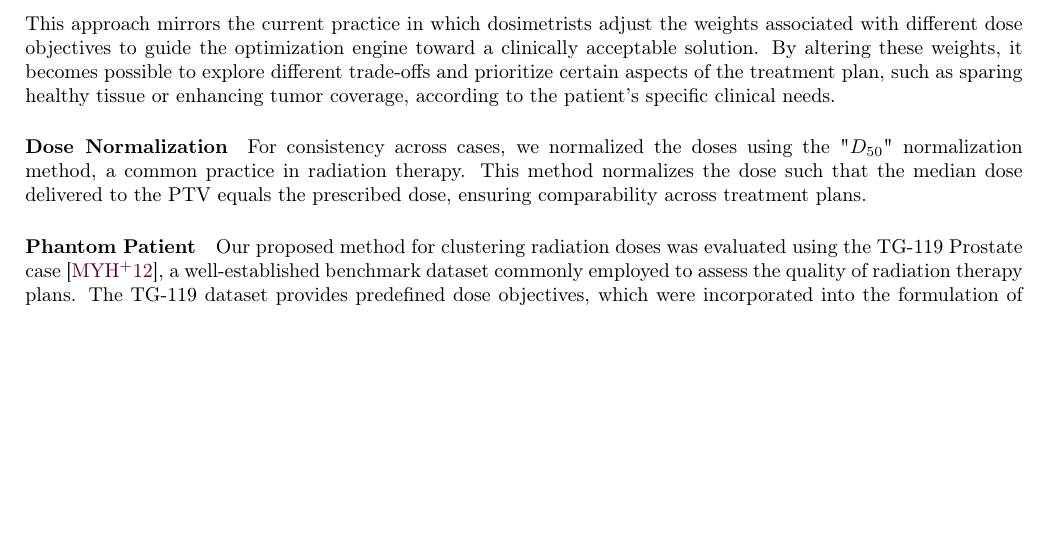
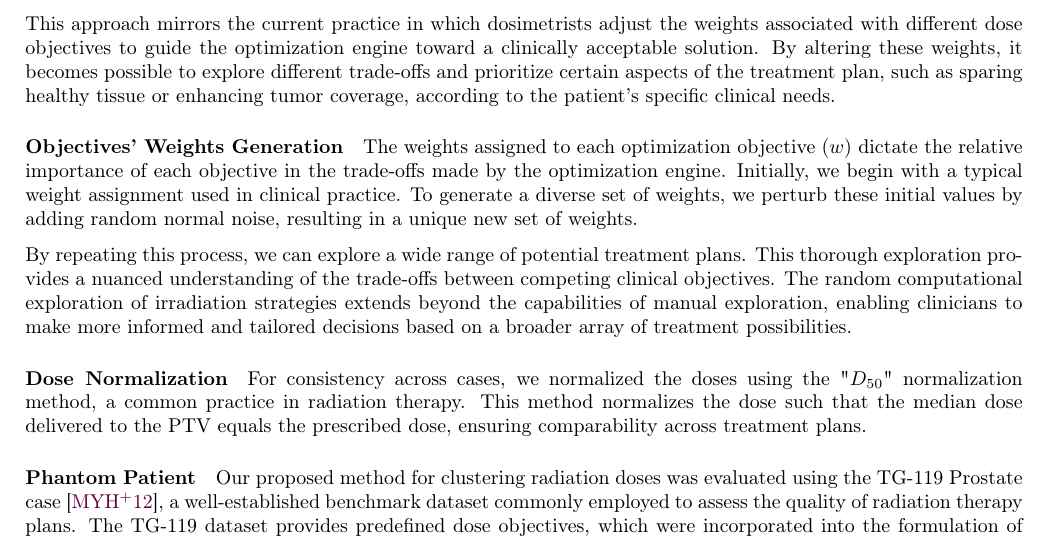
Before and after one commit to pauldubois98/PhD, a LaTeX paper (4_doses_relations/4_main.tex, which reads 4_doses_relations/4_content.tex): part of page 11 of 13, cut so that both start at the same text, the shorter picture padded with empty space. Compiled offline with pdfLaTeX.

Commit message:
added Objectives’ Weights Generation sub§s

```diff
--- a/4_doses_relations/4_content.tex
+++ b/4_doses_relations/4_content.tex
@@ -390,6 +390,15 @@ To generate a diverse set of treatment doses for a given patient case and set of
 This approach mirrors the current practice in which dosimetrists adjust the weights associated with different dose objectives to guide the optimization engine toward a clinically acceptable solution.
 By altering these weights, it becomes possible to explore different trade-offs and prioritize certain aspects of the treatment plan, such as sparing healthy tissue or enhancing tumor coverage, according to the patient's specific clinical needs.
 
+\subparagraph{Objectives’ Weights Generation}
+The weights assigned to each optimization objective ($w$) dictate the relative importance of each objective in the trade-offs made by the optimization engine.
+Initially, we begin with a typical weight assignment used in clinical practice.
+To generate a diverse set of weights, we perturb these initial values by adding random normal noise, resulting in a unique new set of weights.
+
+By repeating this process, we can explore a wide range of potential treatment plans.
+This thorough exploration provides a nuanced understanding of the trade-offs between competing clinical objectives.
+The random computational exploration of irradiation strategies extends beyond the capabilities of manual exploration, enabling clinicians to make more informed and tailored decisions based on a broader array of treatment possibilities.
+
 \subparagraph{Dose Normalization}
 For consistency across cases, we normalized the doses using the "$D_{50}$" normalization method, a common practice in radiation therapy.
 This method normalizes the dose such that the median dose delivered to the PTV equals the prescribed dose, ensuring comparability across treatment plans.
```
